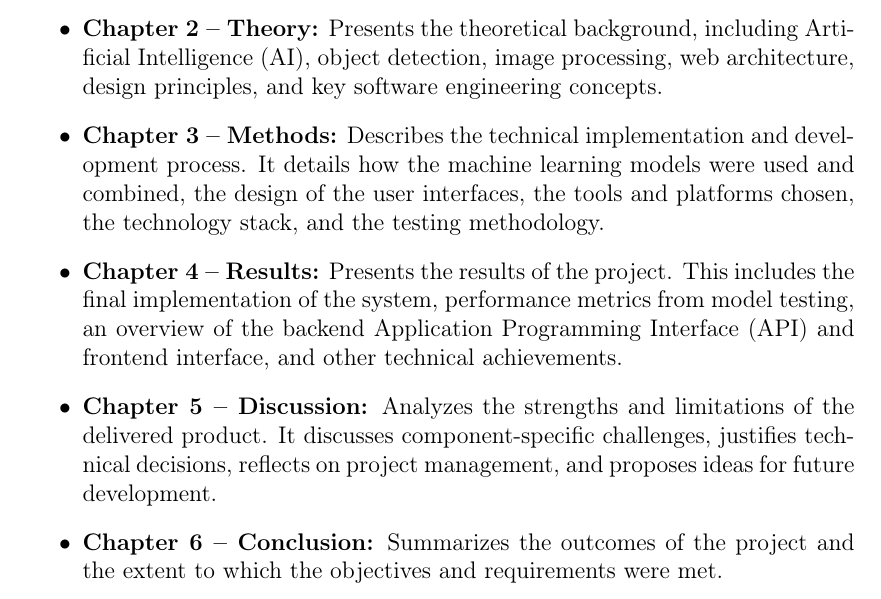
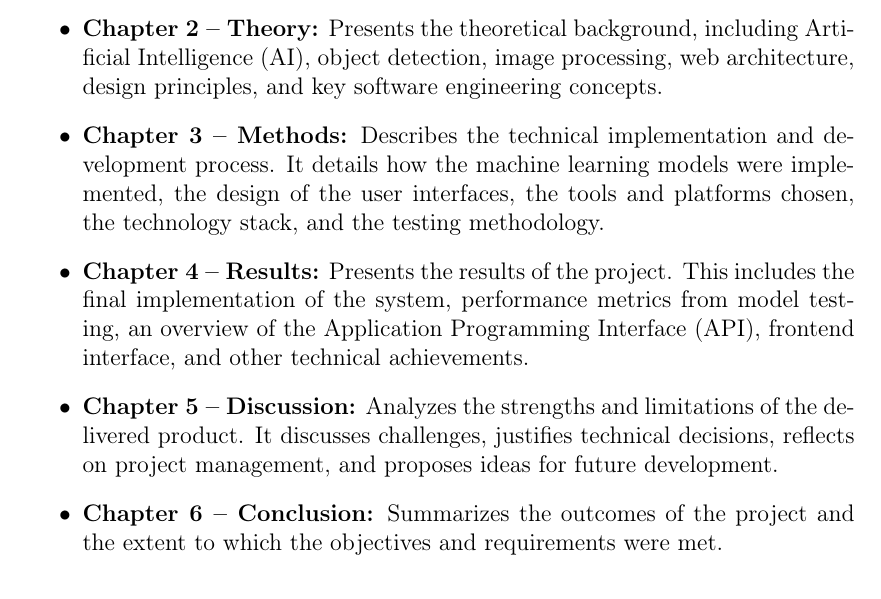
Before and after one commit to bachelor-gruppe-04/documentation, a LaTeX thesis (main.tex, which reads chapters/03-introduction.tex): part of page 16 of 96, cut so that both start at the same text. Compiled offline with pdfLaTeX; TikZ figures are drawn from their code, not taken from saved files.

Commit message:
small change thesis structure

```diff
--- a/chapters/03-introduction.tex
+++ b/chapters/03-introduction.tex
@@ -53,11 +53,11 @@ The following equipment was used throughout the project:
 
     \item \textbf{Chapter 2 -- Theory:} Presents the theoretical background, including \gls{ai}, object detection, image processing, web architecture, design principles, and key software engineering concepts.
 
-    \item \textbf{Chapter 3 -- Methods:} Describes the technical implementation and development process. It details how the machine learning models were used and combined, the design of the user interfaces, the tools and platforms chosen, the technology stack, and the testing methodology.
+    \item \textbf{Chapter 3 -- Methods:} Describes the technical implementation and development process. It details how the machine learning models were implemented, the design of the user interfaces, the tools and platforms chosen, the technology stack, and the testing methodology.
 
-    \item \textbf{Chapter 4 -- Results:} Presents the results of the project. This includes the final implementation of the system, performance metrics from model testing, an overview of the backend \gls{api} and frontend interface, and other technical achievements.
+    \item \textbf{Chapter 4 -- Results:} Presents the results of the project. This includes the final implementation of the system, performance metrics from model testing, an overview of the \gls{api}, frontend interface, and other technical achievements.
 
-    \item \textbf{Chapter 5 -- Discussion:} Analyzes the strengths and limitations of the delivered product. It discusses component-specific challenges, justifies technical decisions, reflects on project management, and proposes ideas for future development.
+    \item \textbf{Chapter 5 -- Discussion:} Analyzes the strengths and limitations of the delivered product. It discusses challenges, justifies technical decisions, reflects on project management, and proposes ideas for future development.
 
     \item \textbf{Chapter 6 -- Conclusion:} Summarizes the outcomes of the project and the extent to which the objectives and requirements were met.
 
```
